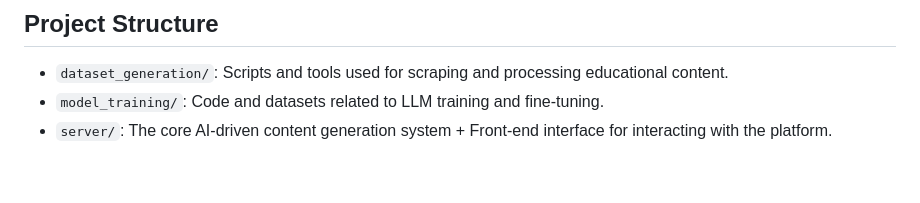
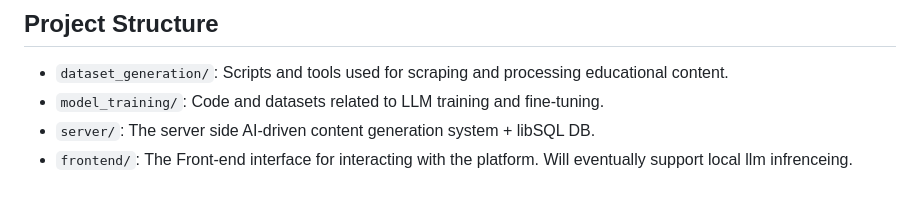
Before and after one commit to 81reap/the-illustrated-primer, a Markdown page: README.md, the part around the change. Drawn GitHub-style.

```diff
--- a/README.md
+++ b/README.md
@@ -40,4 +40,5 @@ This platform is suitable for:
 
 - `dataset_generation/`: Scripts and tools used for scraping and processing educational content.
 - `model_training/`: Code and datasets related to LLM training and fine-tuning.
-- `server/`: The core AI-driven content generation system + Front-end interface for interacting with the platform.
+- `server/`: The server side AI-driven content generation system + libSQL DB.
+- `frontend/`: The Front-end interface for interacting with the platform. Will eventually support local llm infrenceing.
```
